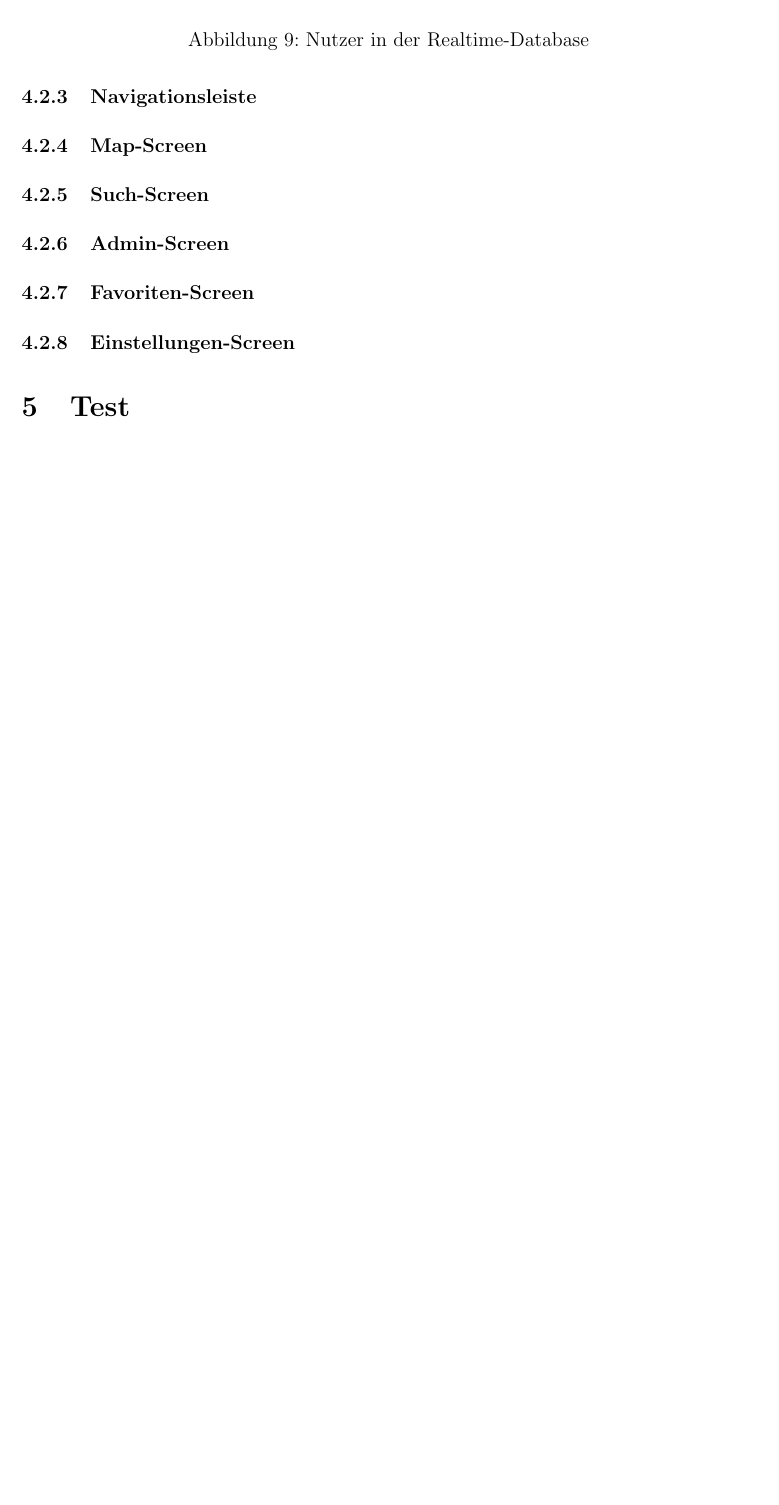
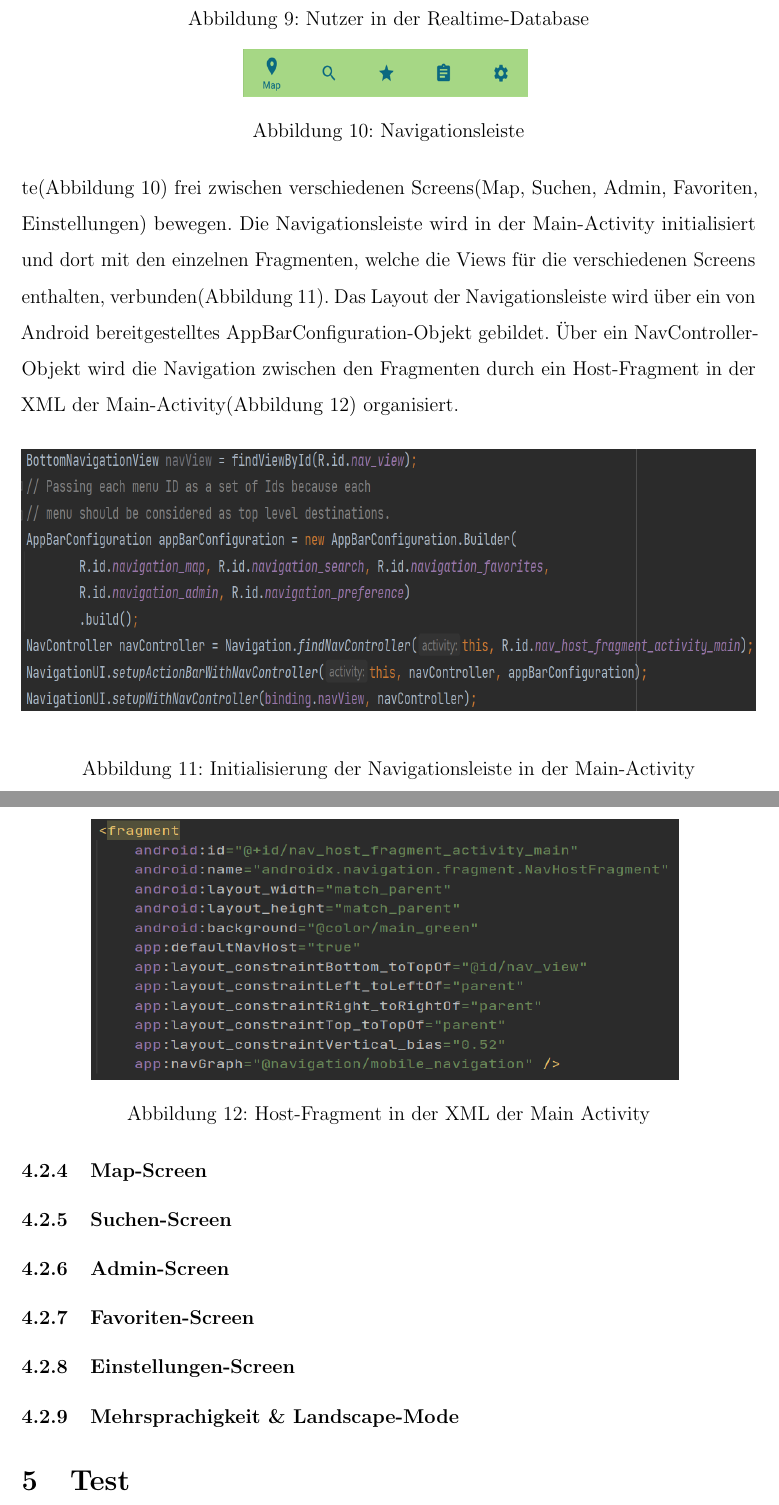
Before and after one commit to Etienne-git/eFinder, a LaTeX document (Projektdokumentation/Projekdokumentation_eFinder.tex): part of page 12 of 15 before the commit and two parts of pages 12 and 13 of 16 after it, the two joined at a grey line, cut so that both start at the same text, the shorter picture padded with empty space. Compiled offline with pdfLaTeX.

Commit message:
add nav-bar description

```diff
--- a/Projektdokumentation/Projekdokumentation_eFinder.tex
+++ b/Projektdokumentation/Projekdokumentation_eFinder.tex
@@ -157,11 +157,31 @@ Wurden alle Eingabevoraussetzung vom Nutzer erfüllt, wird durch das Aufrufen de
 \caption{Nutzer in der Realtime-Database}
 \end{figure}
 \subsubsection{Navigationsleiste}
+Nachdem der Nutzer zur Main-Activity weitergeleitet wurde, befindet er sich zunächst auf dem Map-Screen. Von dort aus kann er sich mit Hilfe einer Navigationsleiste(Abbildung 10) frei zwischen verschiedenen Screens(Map, Suchen, Admin, Favoriten, Einstellungen) bewegen. Die Navigationsleiste wird in der Main-Activity initialisiert und dort mit den einzelnen Fragmenten, welche die Views für die verschiedenen Screens enthalten, verbunden(Abbildung 11). Das Layout der Navigationsleiste wird über ein von Android bereitgestelltes AppBarConfiguration-Objekt gebildet. Über ein NavController-Objekt wird die Navigation zwischen den Fragmenten durch ein Host-Fragment in der XML der Main-Activity(Abbildung 12) organisiert.
+\begin{figure}
+\includegraphics[width=6cm, height=1cm]{Navigationsleiste.png}
+\centering
+\label{navbar}
+\caption{Navigationsleiste}
+\end{figure}
+\begin{figure}
+\includegraphics[width=1\textwidth, height=5.5cm]{navbar_setup.png}
+\centering
+\label{nav_setup}
+\caption{Initialisierung der Navigationsleiste in der Main-Activity}
+\end{figure}
+\begin{figure}
+\includegraphics[width=0.8\textwidth, height=5.5cm]{Host-Fragment.png}
+\centering
+\label{host_fragment}
+\caption{Host-Fragment in der XML der Main Activity}
+\end{figure}
 \subsubsection{Map-Screen}
-\subsubsection{Such-Screen}
+\subsubsection{Suchen-Screen}
 \subsubsection{Admin-Screen}
 \subsubsection{Favoriten-Screen}
 \subsubsection{Einstellungen-Screen}
+\subsubsection{Mehrsprachigkeit \& Landscape-Mode}
 
 \section{Test}
 \subsection{Funktionale Tests}
```
Also changed, not shown: Projektdokumentation/Host-Fragment.png (added), Projektdokumentation/Navigationsleiste.png (added), Projektdokumentation/Projekdokumentation_eFinder.pdf, Projektdokumentation/navbar_setup.png (added), Projektdokumentation/Projekdokumentation_eFinder.tex (2 more changed lines), 1 other file.
